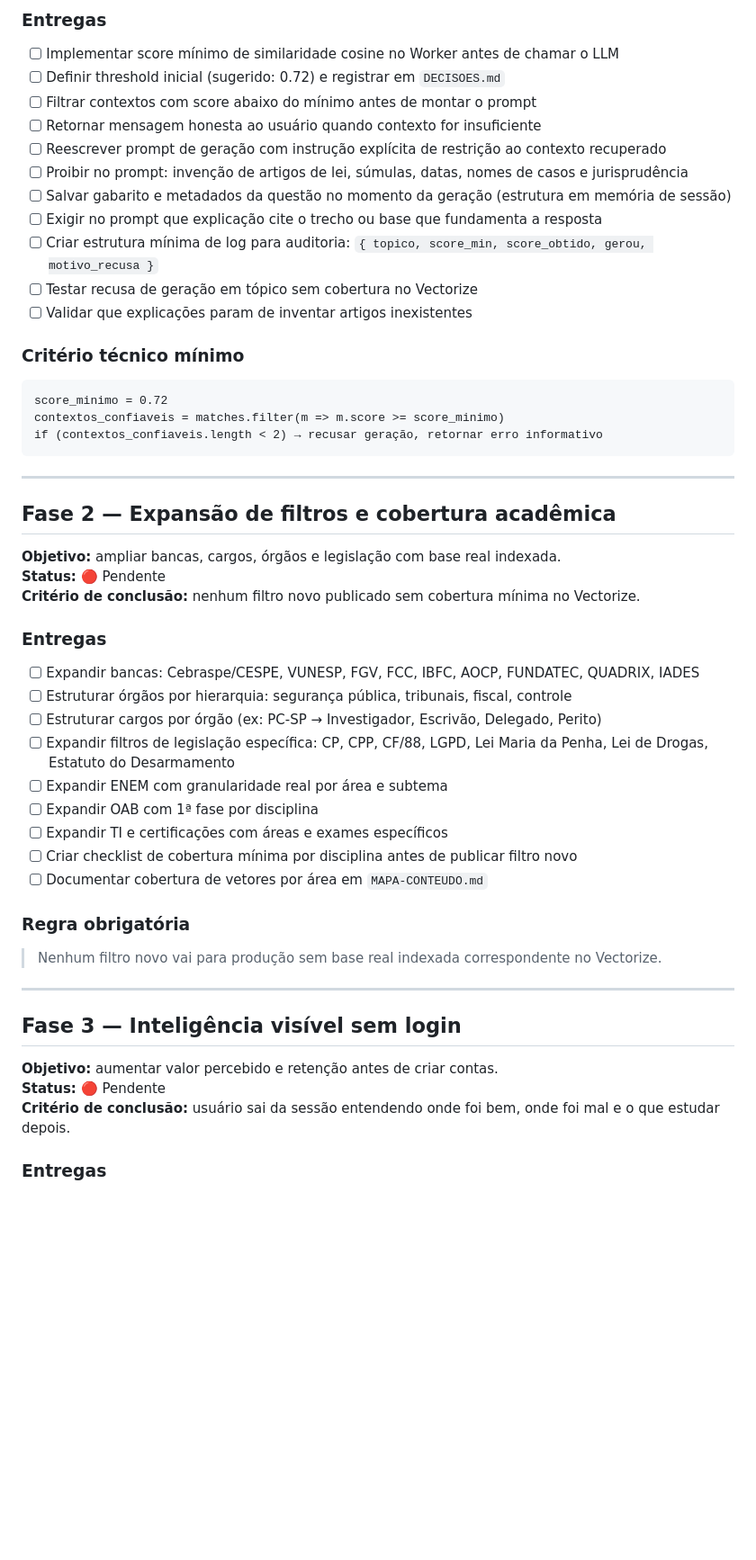
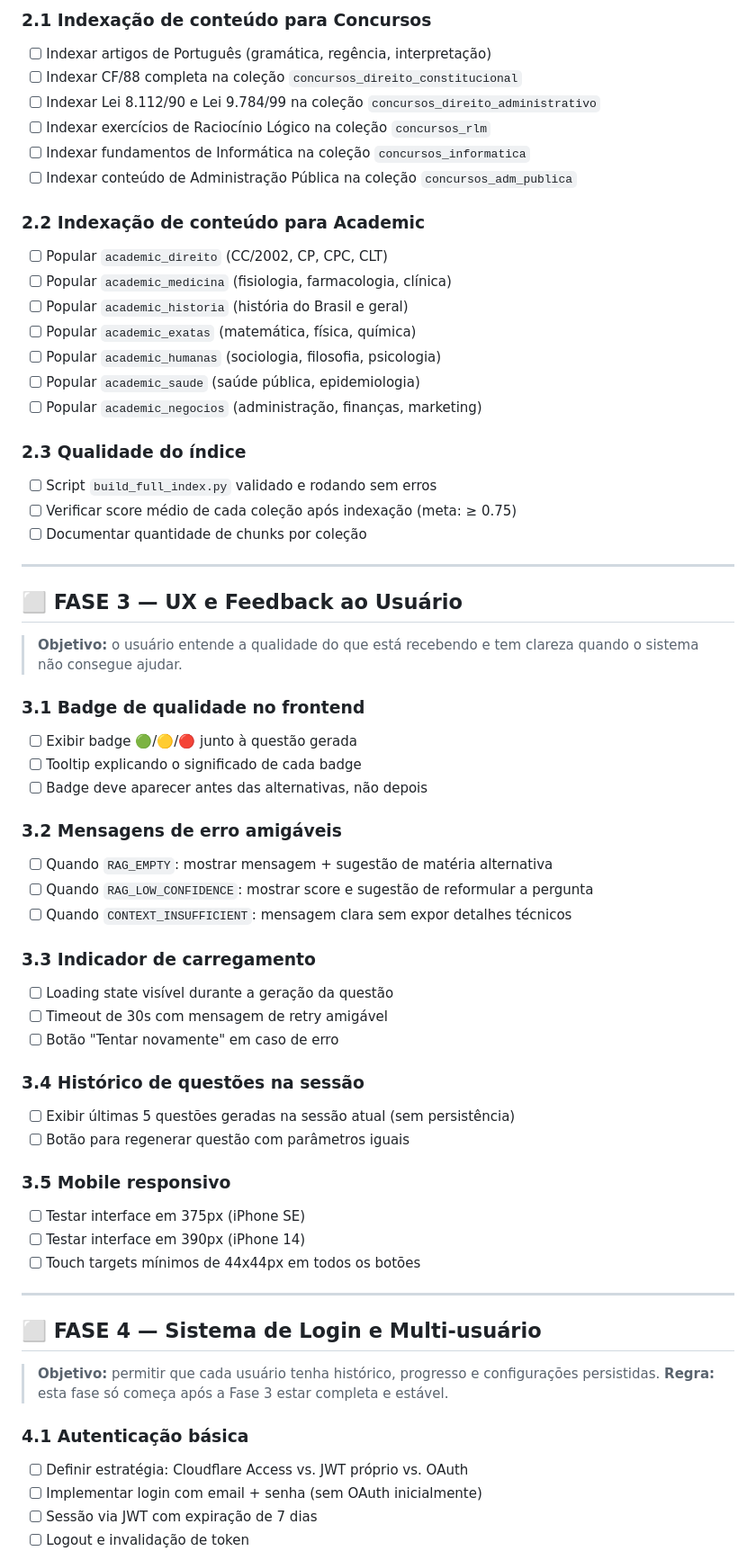
Before and after one commit to munizcesar/studymaster-agent, a Markdown page: GUIA-EVOLUCAO.md, the part around one of its changes. Shown at 90% size. Rendered like a GitHub page; blank space fills up the shorter version.

````diff
--- a/GUIA-EVOLUCAO.md
+++ b/GUIA-EVOLUCAO.md
@@ -48,57 +65,66 @@
 
-### Entregas
+### 2.1 Indexação de conteúdo para Concursos
+- [ ] Indexar artigos de Português (gramática, regência, interpretação)
+- [ ] Indexar CF/88 completa na coleção `concursos_direito_constitucional`
+- [ ] Indexar Lei 8.112/90 e Lei 9.784/99 na coleção `concursos_direito_administrativo`
+- [ ] Indexar exercícios de Raciocínio Lógico na coleção `concursos_rlm`
+- [ ] Indexar fundamentos de Informática na coleção `concursos_informatica`
+- [ ] Indexar conteúdo de Administração Pública na coleção `concursos_adm_publica`
 
-- [ ] Implementar score mínimo de similaridade cosine no Worker antes de chamar o LLM
-- [ ] Definir threshold inicial (sugerido: 0.72) e registrar em `DECISOES.md`
-- [ ] Filtrar contextos com score abaixo do mínimo antes de montar o prompt
-- [ ] Retornar mensagem honesta ao usuário quando contexto for insuficiente
-- [ ] Reescrever prompt de geração com instrução explícita de restrição ao contexto recuperado
-- [ ] Proibir no prompt: invenção de artigos de lei, súmulas, datas, nomes de casos e jurisprudência
-- [ ] Salvar gabarito e metadados da questão no momento da geração (estrutura em memória de sessão)
-- [ ] Exigir no prompt que explicação cite o trecho ou base que fundamenta a resposta
-- [ ] Criar estrutura mínima de log para auditoria: `{ topico, score_min, score_obtido, gerou, motivo_recusa }`
-- [ ] Testar recusa de geração em tópico sem cobertura no Vectorize
-- [ ] Validar que explicações param de inventar artigos inexistentes
+### 2.2 Indexação de conteúdo para Academic
+- [ ] Popular `academic_direito` (CC/2002, CP, CPC, CLT)
+- [ ] Popular `academic_medicina` (fisiologia, farmacologia, clínica)
+- [ ] Popular `academic_historia` (história do Brasil e geral)
+- [ ] Popular `academic_exatas` (matemática, física, química)
+- [ ] Popular `academic_humanas` (sociologia, filosofia, psicologia)
+- [ ] Popular `academic_saude` (saúde pública, epidemiologia)
+- [ ] Popular `academic_negocios` (administração, finanças, marketing)
 
-### Critério técnico mínimo
-
-```
-score_minimo = 0.72
-contextos_confiaveis = matches.filter(m => m.score >= score_minimo)
-if (contextos_confiaveis.length < 2) → recusar geração, retornar erro informativo
-```
+### 2.3 Qualidade do índice
+- [ ] Script `build_full_index.py` validado e rodando sem erros
+- [ ] Verificar score médio de cada coleção após indexação (meta: ≥ 0.75)
+- [ ] Documentar quantidade de chunks por coleção
 
 ---
 
-## Fase 2 — Expansão de filtros e cobertura acadêmica
+## ⬜ FASE 3 — UX e Feedback ao Usuário
 
-**Objetivo:** ampliar bancas, cargos, órgãos e legislação com base real indexada.
-**Status:** 🔴 Pendente
-**Critério de conclusão:** nenhum filtro novo publicado sem cobertura mínima no Vectorize.
+> **Objetivo:** o usuário entende a qualidade do que está recebendo e tem clareza quando o sistema não consegue ajudar.
 
-### Entregas
+### 3.1 Badge de qualidade no frontend
+- [ ] Exibir badge 🟢/🟡/🔴 junto à questão gerada
+- [ ] Tooltip explicando o significado de cada badge
+- [ ] Badge deve aparecer antes das alternativas, não depois
 
-- [ ] Expandir bancas: Cebraspe/CESPE, VUNESP, FGV, FCC, IBFC, AOCP, FUNDATEC, QUADRIX, IADES
-- [ ] Estruturar órgãos por hierarquia: segurança pública, tribunais, fiscal, controle
-- [ ] Estruturar cargos por órgão (ex: PC-SP → Investigador, Escrivão, Delegado, Perito)
-- [ ] Expandir filtros de legislação específica: CP, CPP, CF/88, LGPD, Lei Maria da Penha, Lei de Drogas, Estatuto do Desarmamento
-- [ ] Expandir ENEM com granularidade real por área e subtema
-- [ ] Expandir OAB com 1ª fase por disciplina
-- [ ] Expandir TI e certificações com áreas e exames específicos
-- [ ] Criar checklist de cobertura mínima por disciplina antes de publicar filtro novo
-- [ ] Documentar cobertura de vetores por área em `MAPA-CONTEUDO.md`
+### 3.2 Mensagens de erro amigáveis
+- [ ] Quando `RAG_EMPTY`: mostrar mensagem + sugestão de matéria alternativa
+- [ ] Quando `RAG_LOW_CONFIDENCE`: mostrar score e sugestão de reformular a pergunta
+- [ ] Quando `CONTEXT_INSUFFICIENT`: mensagem clara sem expor detalhes técnicos
 
-### Regra obrigatória
+### 3.3 Indicador de carregamento
+- [ ] Loading state visível durante a geração da questão
+- [ ] Timeout de 30s com mensagem de retry amigável
+- [ ] Botão "Tentar novamente" em caso de erro
 
-> Nenhum filtro novo vai para produção sem base real indexada correspondente no Vectorize.
+### 3.4 Histórico de questões na sessão
+- [ ] Exibir últimas 5 questões geradas na sessão atual (sem persistência)
+- [ ] Botão para regenerar questão com parâmetros iguais
+
+### 3.5 Mobile responsivo
+- [ ] Testar interface em 375px (iPhone SE)
+- [ ] Testar interface em 390px (iPhone 14)
+- [ ] Touch targets mínimos de 44x44px em todos os botões
 
 ---
 
-## Fase 3 — Inteligência visível sem login
+## ⬜ FASE 4 — Sistema de Login e Multi-usuário
 
-**Objetivo:** aumentar valor percebido e retenção antes de criar contas.
-**Status:** 🔴 Pendente
-**Critério de conclusão:** usuário sai da sessão entendendo onde foi bem, onde foi mal e o que estudar depois.
+> **Objetivo:** permitir que cada usuário tenha histórico, progresso e configurações persistidas.
+> **Regra:** esta fase só começa após a Fase 3 estar completa e estável.
 
-### Entregas
+### 4.1 Autenticação básica
+- [ ] Definir estratégia: Cloudflare Access vs. JWT próprio vs. OAuth
+- [ ] Implementar login com email + senha (sem OAuth inicialmente)
+- [ ] Sessão via JWT com expiração de 7 dias
+- [ ] Logout e invalidação de token
 
````
Also changed, not shown: other parts of GUIA-EVOLUCAO.md (+102 -99 lines).
